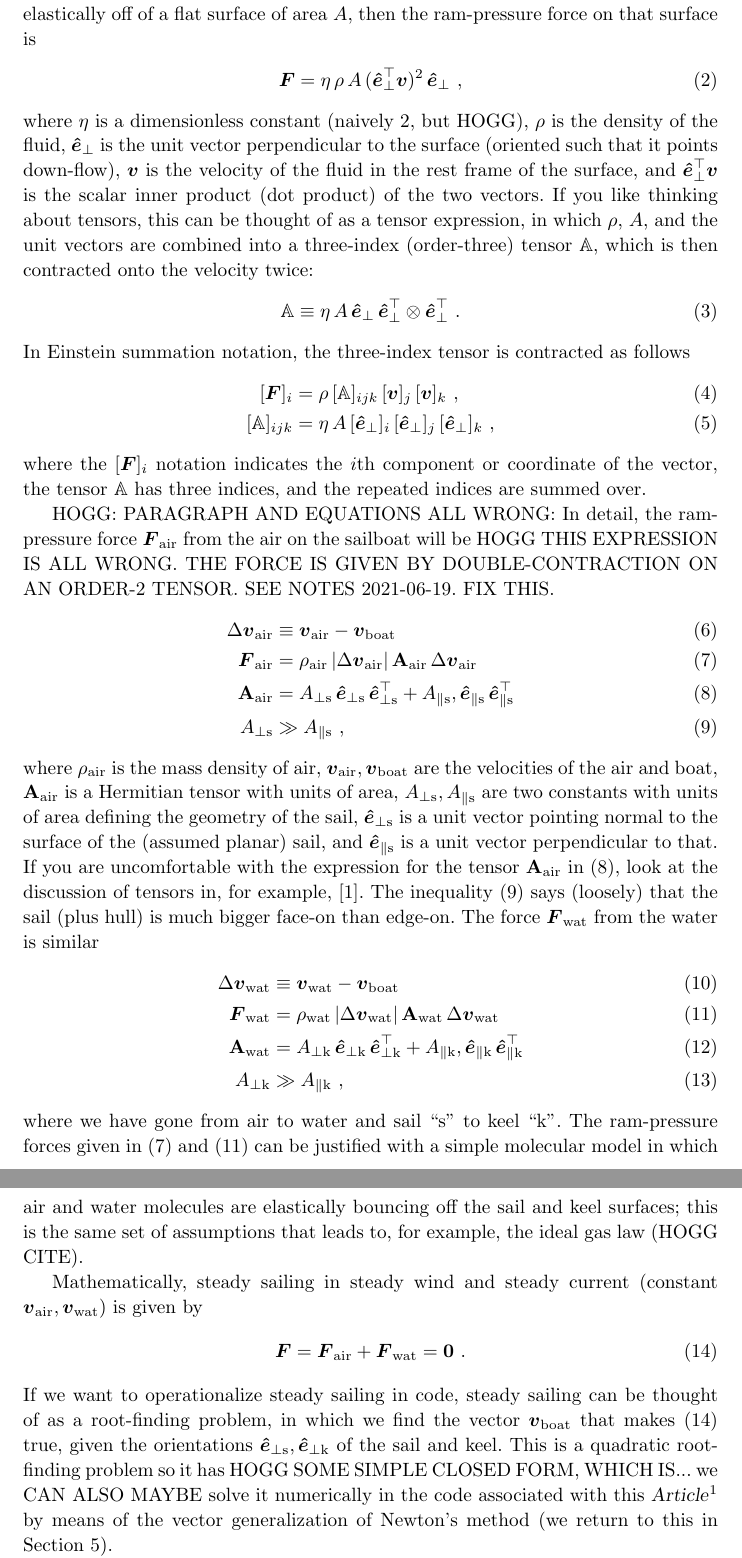
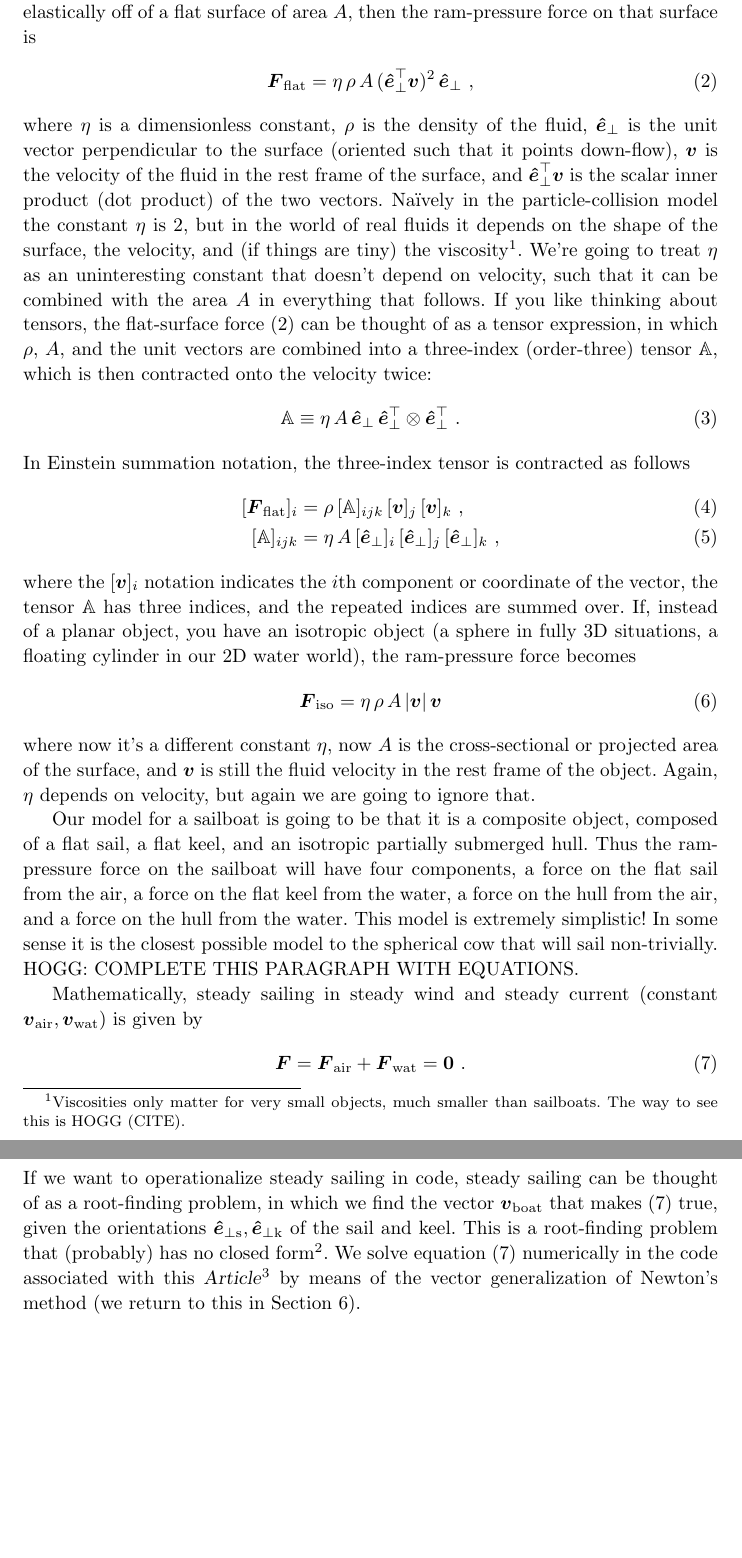
Before and after one commit to davidwhogg/Sailing, a LaTeX paper (paper/main.tex): two parts of pages 2 and 3 of 5, joined at a grey line, cut so that both start at the same text, the shorter picture padded with empty space. Compiled offline with pdfLaTeX.

Commit message:
new and improved boat model

```diff
--- a/paper/main.tex
+++ b/paper/main.tex
@@ -24,7 +24,9 @@
 \newcommand{\dd}{\mathrm{d}}
 \renewcommand{\vec}[1]{\boldsymbol{#1}}
 \newcommand{\uvec}{\vec{\hat{e}}}
-\newcommand{\tensor}[1]{\mathbf{#1}}
+\newcommand{\tensor}[1]{\mathbb{#1}}
+\renewcommand{\flat}{\text{flat}}
+\newcommand{\iso}{\text{iso}}
 \newcommand{\air}{\text{air}}
 \newcommand{\water}{\text{wat}}
 \newcommand{\boat}{\text{boat}}
@@ -98,57 +100,44 @@ We won't particularly use angles much in what follows, but if you want to come b
 Our sailboat is going to be an anisotropic object such that wind that hits the sail perpendicular to the large surface of the sail (in the rest frame of the boat) will produce more ram pressure than wind at any other angle (and far more than wind that ``goes along'' the sail direction).
 We can construct the complete force law on the sailboat by thinking about ram-pressure forces on surfaces.
 If the fluid (air or water in this case) is thought of as being composed of particles that bounce elastically off of a flat surface of area $A$, then the ram-pressure force on that surface is
+\begin{align}\label{eq:flat}
+    \vec{F}_\flat &= \eta\,\rho\,A\,(\uvec_\perp^\top\vec{v})^2\,\uvec_\perp ~,
+\end{align}
+where $\eta$ is a dimensionless constant, $\rho$ is the density of the fluid, $\uvec_\perp$ is the unit vector perpendicular to the surface (oriented such that it points down-flow), $\vec{v}$ is the velocity of the fluid in the rest frame of the surface, and $\uvec_\perp^\top\vec{v}$ is the scalar inner product (dot product) of the two vectors.
+Na\"ively in the particle-collision model the constant $\eta$ is 2, but in the world of real fluids it depends on the shape of the surface, the velocity, and (if things are tiny) the viscosity\footnote{Viscosities only matter for very small objects, much smaller than sailboats. The way to see this is HOGG (CITE).}.
+We're going to treat $\eta$ as an uninteresting constant that doesn't depend on velocity, such that it can be combined with the area $A$ in everything that follows.
+If you like thinking about tensors, the flat-surface force \eqref{eq:flat}  can be thought of as a tensor expression, in which $\rho$, $A$, and the unit vectors are combined into a three-index (order-three) tensor $\tensor{A}$, which is then contracted onto the velocity twice:
 \begin{align}
-    \vec{F} &= \eta\,\rho\,A\,(\uvec_\perp^\top\vec{v})^2\,\uvec_\perp ~,
-\end{align}
-where $\eta$ is a dimensionless constant (naively 2, but HOGG), $\rho$ is the density of the fluid, $\uvec_\perp$ is the unit vector perpendicular to the surface (oriented such that it points down-flow), $\vec{v}$ is the velocity of the fluid in the rest frame of the surface, and $\uvec_\perp^\top\vec{v}$ is the scalar inner product (dot product) of the two vectors.
-If you like thinking about tensors, this can be thought of as a tensor expression, in which $\rho$, $A$, and the unit vectors are combined into a three-index (order-three) tensor $\mathbb{A}$, which is then contracted onto the velocity twice:
-\begin{align}
-    \mathbb{A} &\equiv \eta\,A\,\uvec_\perp\,\uvec_\perp^\top\otimes\uvec_\perp^\top ~.
+    \tensor{A} &\equiv \eta\,A\,\uvec_\perp\,\uvec_\perp^\top\otimes\uvec_\perp^\top ~.
 \end{align}
 In Einstein summation notation, the three-index tensor is contracted as follows
 \begin{align}
-    [\vec{F}]_i &= \rho\,[\mathbb{A}]_{ijk}\,[\vec{v}]_j\,[\vec{v}]_k ~,
+    [\vec{F}_\flat]_i &= \rho\,[\tensor{A}]_{ijk}\,[\vec{v}]_j\,[\vec{v}]_k ~,
     \\
-    [\mathbb{A}]_{ijk} &= \eta\,A\,[\uvec_\perp]_i\,[\uvec_\perp]_j\,[\uvec_\perp]_k
+    [\tensor{A}]_{ijk} &= \eta\,A\,[\uvec_\perp]_i\,[\uvec_\perp]_j\,[\uvec_\perp]_k
     ~,
 \end{align}
-where the $[\vec{F}]_i$ notation indicates the $i$th component or coordinate of the vector, the tensor $\mathbb{A}$ has three indices, and the repeated indices are summed over.
+where the $[\vec{v}]_i$ notation indicates the $i$th component or coordinate of the vector, the tensor $\tensor{A}$ has three indices, and the repeated indices are summed over.
+If, instead of a planar object, you have an isotropic object (a sphere in fully 3D situations, a floating cylinder in our 2D water world), the ram-pressure force becomes
+\begin{align}\label{eq:iso}
+    \vec{F}_\iso &= \eta\,\rho\,A\,|\vec{v}|\,\vec{v}
+\end{align}
+where now it's a different constant $\eta$, now $A$ is the cross-sectional or projected area of the surface, and $\vec{v}$ is still the fluid velocity in the rest frame of the object.
+Again, $\eta$ depends on velocity, but again we are going to ignore that.
 
-HOGG: PARAGRAPH AND EQUATIONS ALL WRONG: In detail, the ram-pressure force $\vec{F}_\air$ from the air on the sailboat will be
-HOGG THIS EXPRESSION IS ALL WRONG. THE FORCE IS GIVEN BY DOUBLE-CONTRACTION ON AN ORDER-2 TENSOR. SEE NOTES 2021-06-19. FIX THIS.
-\begin{align}
-    \Delta\vair &\equiv \vair-\vboat
-    \\
-    \vec{F}_\air &= \rho_\air\,|\Delta\vair|\,\tensor{A}_\air\,\Delta\vair \label{eq:Fair}
-    \\
-    \tensor{A}_\air &= A_{\perp\sail}\,\uvec_{\perp\sail}\,\uvec_{\perp\sail}^\top + A_{\parallel\sail},\uvec_{\parallel\sail}\,\uvec_{\parallel\sail}^\top \label{eq:Aair}
-    \\
-    A_{\perp\sail} &\gg A_{\parallel\sail} \label{eq:sail}
-    ~,
-\end{align}
-where $\rho_\air$ is the mass density of air, $\vair,\vboat$ are the velocities of the air and boat, $\tensor{A}_\air$ is a Hermitian tensor with units of area, $A_{\perp\sail}, A_{\parallel\sail}$ are two constants with units of area defining the geometry of the sail, $\uvec_{\perp\sail}$ is a unit vector pointing normal to the surface of the (assumed planar) sail, and $\uvec_{\parallel\sail}$ is a unit vector perpendicular to that.
-If you are uncomfortable with the expression for the tensor $\tensor{A}_\air$ in \eqref{eq:Aair}, look at the discussion of tensors in, for example, \cite{kusse}.
-The inequality \eqref{eq:sail} says (loosely) that the sail (plus hull) is much bigger face-on than edge-on.
-The force $\vec{F}_\water$ from the water is similar
-\begin{align}
-    \Delta\vwater &\equiv \vwater-\vboat
-    \\
-    \vec{F}_\water &= \rho_\water\,|\Delta\vwater|\,\tensor{A}_\water\,\Delta\vwater \label{eq:Fwater}
-    \\
-    \tensor{A}_\water &= A_{\perp\keel}\,\uvec_{\perp\keel}\,\uvec_{\perp\keel}^\top + A_{\parallel\keel},\uvec_{\parallel\keel}\,\uvec_{\parallel\keel}^\top
-    \\
-    A_{\perp\keel} &\gg A_{\parallel\keel} ~,
-\end{align}
-where we have gone from air to water and sail ``s'' to keel ``k''.
-The ram-pressure forces given in \eqref{eq:Fair} and \eqref{eq:Fwater} can be justified with a simple molecular model in which air and water molecules are elastically bouncing off the sail and keel surfaces; this is the same set of assumptions that leads to, for example, the ideal gas law (HOGG CITE).
+Our model for a sailboat is going to be that it is a composite object, composed of a flat sail, a flat keel, and an isotropic partially submerged hull.
+Thus the ram-pressure force on the sailboat will have four components, a force on the flat sail from the air, a force on the flat keel from the water, a force on the hull from the air, and a force on the hull from the water.
+This model is extremely simplistic!
+In some sense it is the closest possible model to the spherical cow that will sail non-trivially.
+HOGG: COMPLETE THIS PARAGRAPH WITH EQUATIONS.
 
 Mathematically, steady sailing in steady wind and steady current (constant $\vair, \vwater$) is given by
 \begin{align}\label{eq:sailing}
     \vec{F} &= \vec{F}_\air + \vec{F}_\water = \vec{0} ~.
 \end{align}
 If we want to operationalize steady sailing in code, steady sailing can be thought of as a root-finding problem, in which we find the vector $\vboat$ that makes \eqref{eq:sailing} true, given the orientations $\uvec_{\perp\sail}, \uvec_{\perp\keel}$ of the sail and keel.
-This is a quadratic root-finding problem so it has HOGG SOME SIMPLE CLOSED FORM, WHICH IS... we CAN ALSO MAYBE solve it numerically in the code associated with this \documentname\footnote{HOGG GIVE LINK HERE} by means of the vector generalization of Newton's method (we return to this in \secref{sec:implementation}).
+This is a root-finding problem that (probably) has no closed form\footnote{It might be interesting to note that the flat-surface force \eqref{eq:flat} is a vector-valued quadratic form, so if one constructed the sailboat model completely from flat surfaces, the force law, in this approximation would be a quadratic form. That might lead to a closed-form solution for the equation \eqref{eq:sailing} of steady sailing.}.
+We solve equation~\eqref{eq:sailing} numerically in the code associated with this \documentname\footnote{HOGG GIVE LINK HERE} by means of the vector generalization of Newton's method (we return to this in \secref{sec:implementation}).
 
 HOGG: Give the settings of all our parameters for the figures we are about to show.
 
```
Also changed, not shown: paper/main.tex (19 more changed lines), 1 other file.
